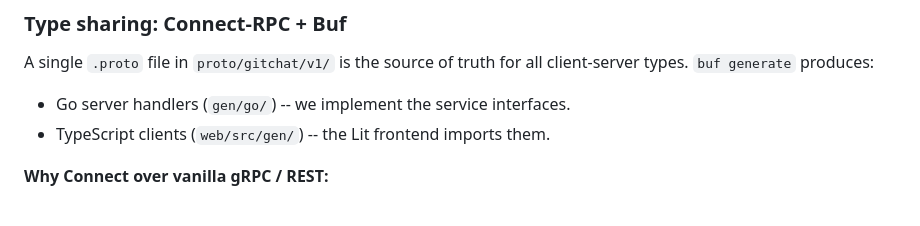
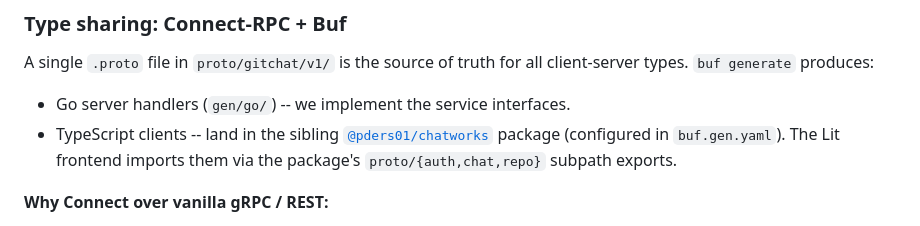
Before and after one commit to pders01/git-chat, a Markdown page: docs/ARCHITECTURE.md, the part around the change. GitHub-like rendering.

```diff
--- a/docs/ARCHITECTURE.md
+++ b/docs/ARCHITECTURE.md
@@ -154,7 +154,9 @@ A single `.proto` file in `proto/gitchat/v1/` is the source of truth for all
 client-server types. `buf generate` produces:
 
 - Go server handlers (`gen/go/`) -- we implement the service interfaces.
-- TypeScript clients (`web/src/gen/`) -- the Lit frontend imports them.
+- TypeScript clients -- land in the sibling [`@pders01/chatworks`](../../chatworks)
+  package (configured in `buf.gen.yaml`). The Lit frontend imports them via
+  the package's `proto/{auth,chat,repo}` subpath exports.
 
 **Why Connect over vanilla gRPC / REST:**
 - Connect speaks HTTP/1.1 with JSON or binary bodies. Plain `fetch()` works.
```
Also changed, not shown: docs/PATTERNS.md (+21 -9 lines).
